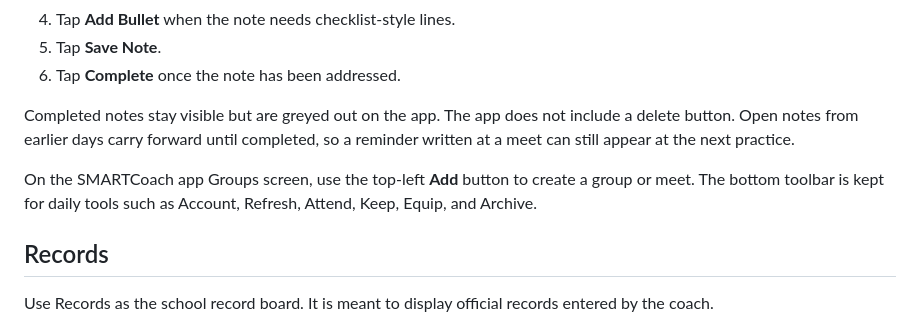
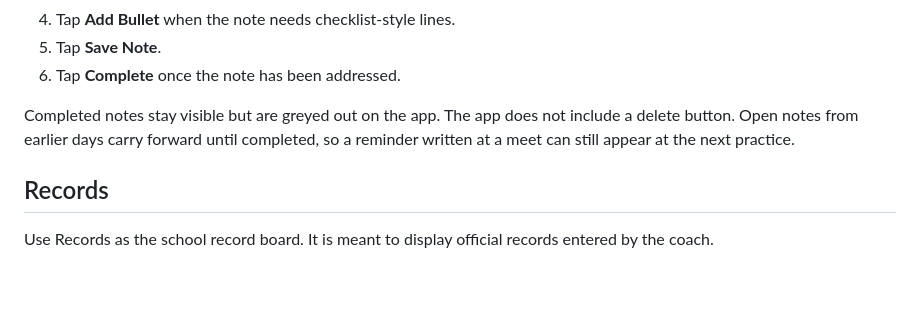
Before and after one commit to innovate-today/SMARTCoach, a Markdown page: SMART_TRAK_COACH_HOW_TO.md, the part around the change. GitHub-like rendering; blank space fills up the shorter version.

Commit message:
Clean Keep Trak guide wording

```diff
--- a/SMART_TRAK_COACH_HOW_TO.md
+++ b/SMART_TRAK_COACH_HOW_TO.md
@@ -504,8 +504,6 @@ How to use it on the SMARTCoach app:
 
 Completed notes stay visible but are greyed out on the app. The app does not include a delete button. Open notes from earlier days carry forward until completed, so a reminder written at a meet can still appear at the next practice.
 
-On the SMARTCoach app Groups screen, use the top-left **Add** button to create a group or meet. The bottom toolbar is kept for daily tools such as Account, Refresh, Attend, Keep, Equip, and Archive.
-
 ## Records
 
 Use Records as the school record board. It is meant to display official records entered by the coach.
```
